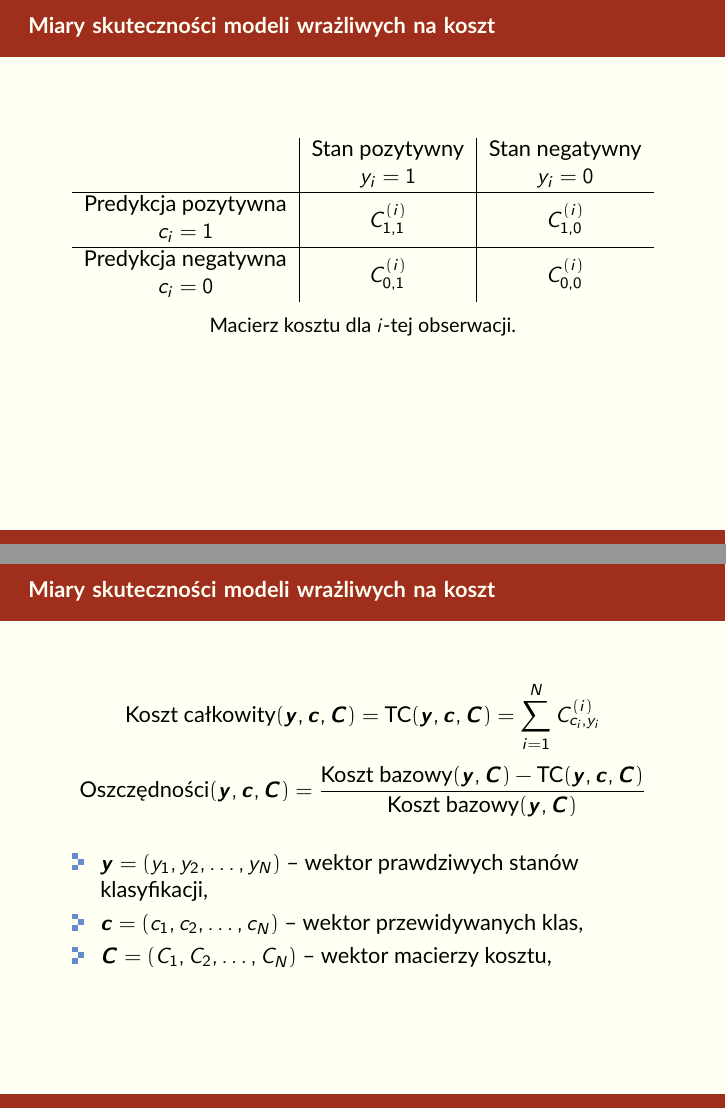
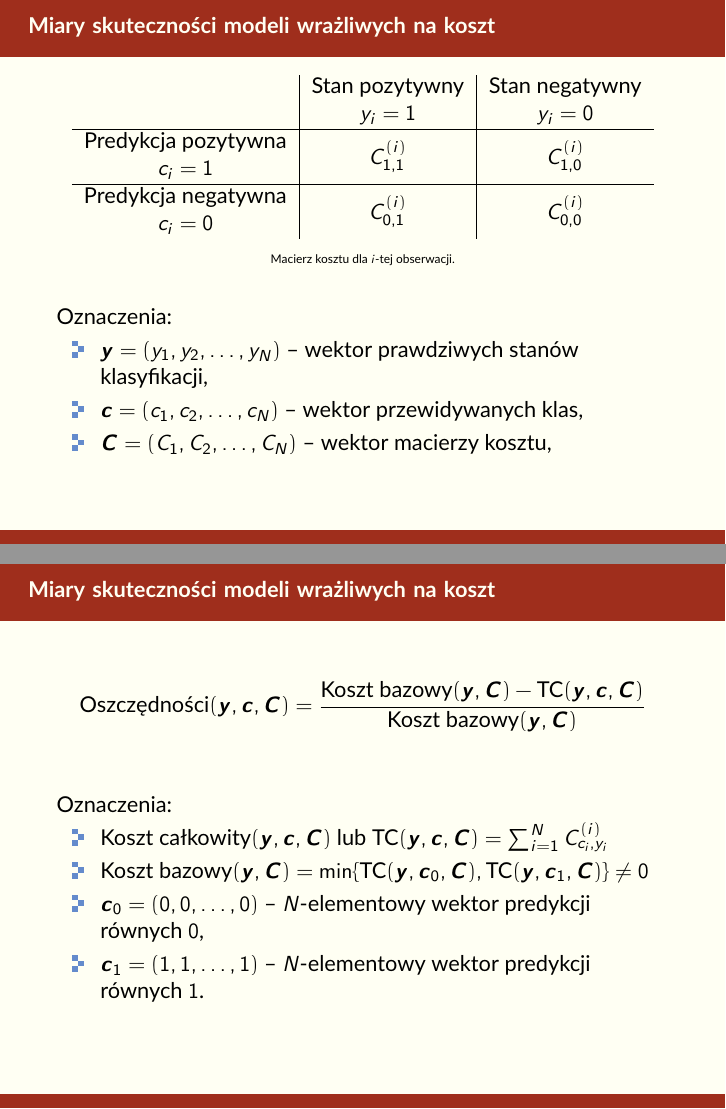
Before and after one commit to pfilo8/Junona, LaTeX slides (docs/thesis_presentation/thesis_presentation.tex, which reads docs/thesis_presentation/beamerthemepwrlite.sty): pages 7 and 8 of 16 before the commit and pages 7 and 8 of 15 after it, joined at a grey line. Compiled offline with pdfLaTeX.

Commit message:
Metrics improvement.

```diff
--- a/docs/thesis_presentation/beamerthemepwrlite.sty
+++ b/docs/thesis_presentation/beamerthemepwrlite.sty
@@ -40,7 +40,7 @@
 
 \setbeamertemplate{sidebar right}{}
 
-\setbeamertemplate{caption}{\insertcaption}
+\setbeamertemplate{caption}{\tiny\insertcaption}
 
 \setbeamertemplate{caption label separator}{}
 
--- a/docs/thesis_presentation/thesis_presentation.tex
+++ b/docs/thesis_presentation/thesis_presentation.tex
@@ -71,7 +71,7 @@
 \end{frame}
 
 \begin{frame}{Miary skuteczności modeli wrażliwych na koszt}
-	\begin{table}[h]
+	\begin{table}
 		\begin{center}
 			\begin{tabular}{c|c|c}
 				\multirow{2}{4em}{} & Stan pozytywny & Stan negatywny \\
@@ -87,18 +87,26 @@
 		\caption{Macierz kosztu dla $i$-tej obserwacji.}
 		\label{tab:macierz-kosztu}
 	\end{table}
+
+	Oznaczenia:
+	\begin{itemize}
+		\item $\ytrue = (y_1, y_2, \dots, y_N)$ -- wektor prawdziwych stanów klasyfikacji,
+		\item $\boldsymbol{c} = (c_1, c_2, \dots, c_N) $ -- wektor przewidywanych klas,
+		\item $ \boldsymbol{C} = (C_1, C_2, \dots, C_N) $ -- wektor macierzy kosztu,
+	\end{itemize}
 \end{frame}
 
 \begin{frame}{Miary skuteczności modeli wrażliwych na koszt}
-	$$ \text{Koszt całkowity}(\ytrue, \boldsymbol{c}, \boldsymbol{C}) = \text{TC}(\ytrue, \boldsymbol{c}, \boldsymbol{C})= \sum_{i=1}^N C^{(i)}_{c_i,y_i} $$
 	$$ \text{Oszczędności}(\ytrue, \boldsymbol{c}, \boldsymbol{C}) = \frac{\text{Koszt bazowy}(\ytrue, \boldsymbol{C}) - \text{TC}(\ytrue, \boldsymbol{c}, \boldsymbol{C})}{\text{Koszt bazowy}(\ytrue, \boldsymbol{C})} $$
+
+	\vspace{0.7cm}
+	Oznaczenia:
 	\begin{itemize}
-		\item $\ytrue = (y_1, y_2, \dots, y_N)$ -- wektor prawdziwych stanów klasyfikacji,
-%		\item $y_i \in \{0,1\}$ -- prawdziwy stan klasyfikacji dla $i$-tej obserwacji,
-		\item $\boldsymbol{c} = (c_1, c_2, \dots, c_N) $ -- wektor przewidywanych klas,
-%		\item $c_i \in \{0,1\} $ -- przewidywana klasa dla $i$-tej obserwacji,
-		\item $ \boldsymbol{C} = (C_1, C_2, \dots, C_N) $ -- wektor macierzy kosztu,
-%		\item $ C^{(i)} = [C^{(i)}_{j,k}]_{j,k=0}^1 $ -- macierz kosztu dla $i$-tej obserwacji.
+		\item $ \text{Koszt całkowity}(\ytrue, \boldsymbol{c}, \boldsymbol{C}) \text{ lub } \text{TC}(\ytrue, \boldsymbol{c}, \boldsymbol{C})= \sum_{i=1}^N C^{(i)}_{c_i,y_i} $
+		\item $ \text{Koszt bazowy}(\ytrue, \boldsymbol{C}) = \min\{\text{TC}(\ytrue, \boldsymbol{c}_0, \boldsymbol{C}), \text{TC}(\ytrue, \boldsymbol{c}_1, \boldsymbol{C})\} \neq 0$
+		\item $\boldsymbol{c}_0 = (0, 0, \dots, 0)$ -- $N$-elementowy wektor predykcji równych $0$,
+		\item $\boldsymbol{c}_1 = (1, 1, \dots, 1)$ -- $N$-elementowy wektor predykcji równych $1$.
+
 	\end{itemize}
 \end{frame}
 
```
Also changed, not shown: docs/thesis_presentation/thesis_presentation.pdf, docs/thesis_presentation/thesis_presentation.tex (18 more changed lines), 2 other files.
